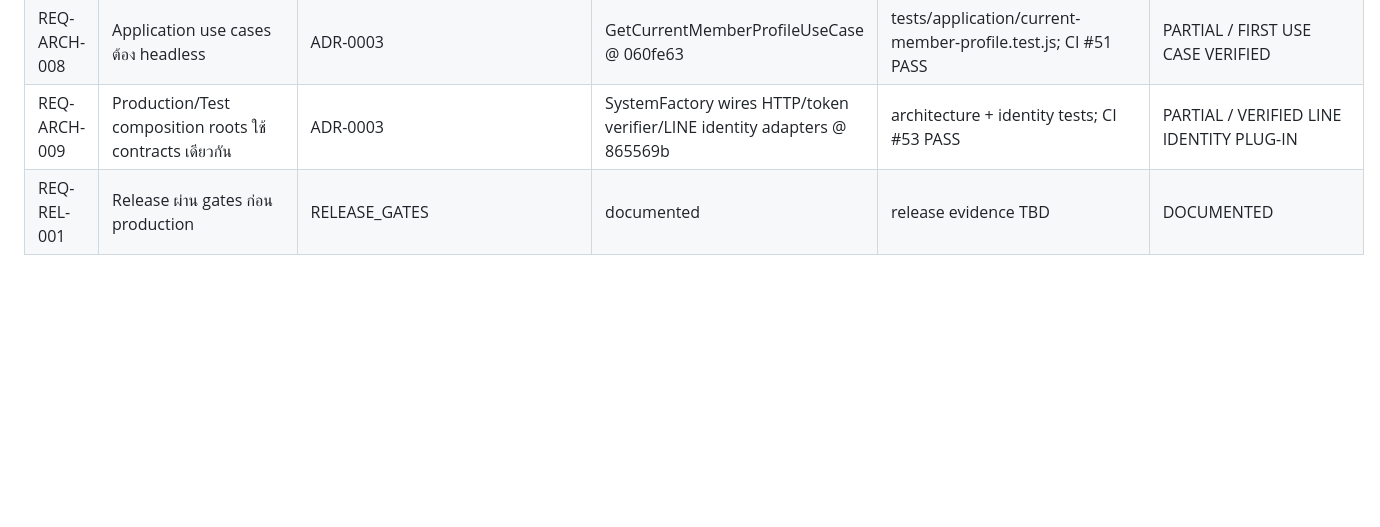
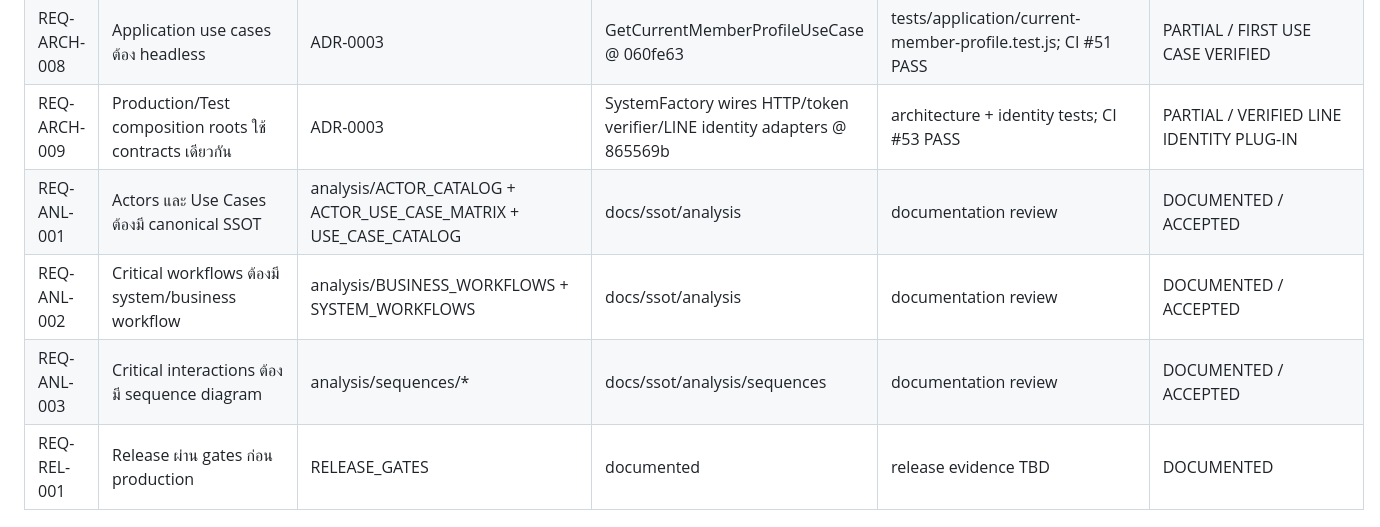
Before and after one commit to idev006/MTP6LineCoopBot, a Markdown page: docs/ssot/TRACEABILITY_MATRIX.md, the part around the change. Rendered like a GitHub page; blank space fills up the shorter version.

Commit message:
docs(trace): add analysis interaction requirements

```diff
--- a/docs/ssot/TRACEABILITY_MATRIX.md
+++ b/docs/ssot/TRACEABILITY_MATRIX.md
@@ -27,6 +27,9 @@
 | REQ-ARCH-007 | Delivery → Application → Domain → Ports → Adapters | ADR-0003 | member profile Application boundary + member-code repository port @ 060fe63 | application/architecture/contract CI #51 PASS | PARTIAL / DELIVERY SWITCH PENDING |
 | REQ-ARCH-008 | Application use cases ต้อง headless | ADR-0003 | GetCurrentMemberProfileUseCase @ 060fe63 | tests/application/current-member-profile.test.js; CI #51 PASS | PARTIAL / FIRST USE CASE VERIFIED |
 | REQ-ARCH-009 | Production/Test composition roots ใช้ contracts เดียวกัน | ADR-0003 | SystemFactory wires HTTP/token verifier/LINE identity adapters @ 865569b | architecture + identity tests; CI #53 PASS | PARTIAL / VERIFIED LINE IDENTITY PLUG-IN |
+| REQ-ANL-001 | Actors และ Use Cases ต้องมี canonical SSOT | analysis/ACTOR_CATALOG + ACTOR_USE_CASE_MATRIX + USE_CASE_CATALOG | docs/ssot/analysis | documentation review | DOCUMENTED / ACCEPTED |
+| REQ-ANL-002 | Critical workflows ต้องมี system/business workflow | analysis/BUSINESS_WORKFLOWS + SYSTEM_WORKFLOWS | docs/ssot/analysis | documentation review | DOCUMENTED / ACCEPTED |
+| REQ-ANL-003 | Critical interactions ต้องมี sequence diagram | analysis/sequences/* | docs/ssot/analysis/sequences | documentation review | DOCUMENTED / ACCEPTED |
 | REQ-REL-001 | Release ผ่าน gates ก่อน production | RELEASE_GATES | documented | release evidence TBD | DOCUMENTED |
 
 ## Evidence Rule
```
